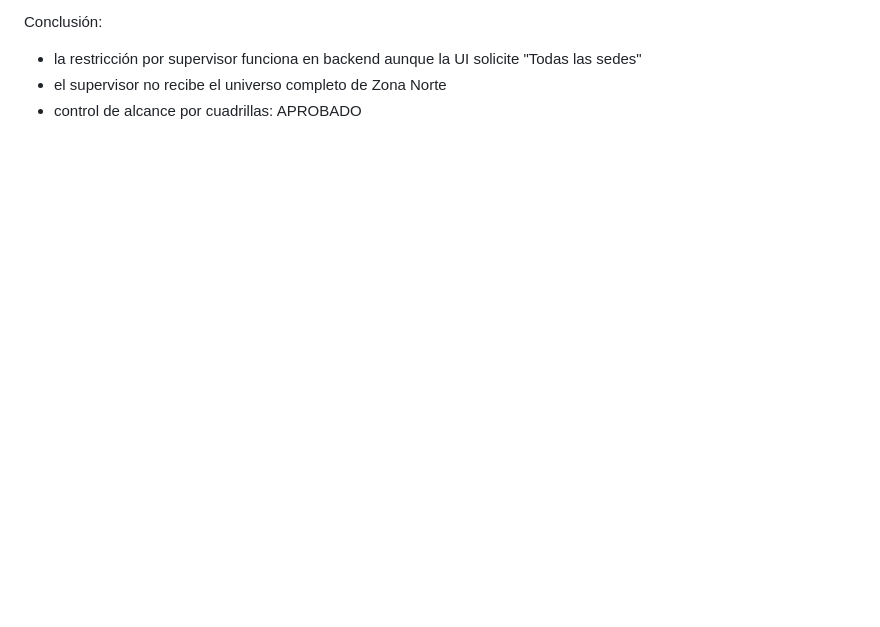
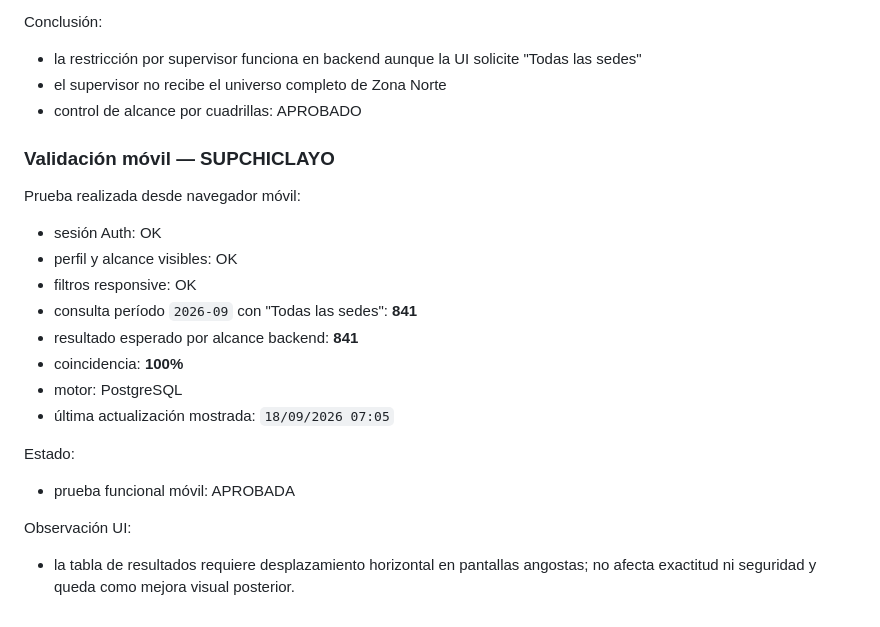
Before and after one commit to florescubasmao-oss/mivisual, a Markdown page: migration/08_map_pilot_validation.md, the part around the change. GitHub-like rendering; blank space fills up the shorter version.

Commit message:
docs(migration): approve mobile supervisor test

```diff
--- a/migration/08_map_pilot_validation.md
+++ b/migration/08_map_pilot_validation.md
@@ -133,3 +133,22 @@ Conclusión:
 - la restricción por supervisor funciona en backend aunque la UI solicite "Todas las sedes"
 - el supervisor no recibe el universo completo de Zona Norte
 - control de alcance por cuadrillas: APROBADO
+
+
+### Validación móvil — SUPCHICLAYO
+
+Prueba realizada desde navegador móvil:
+- sesión Auth: OK
+- perfil y alcance visibles: OK
+- filtros responsive: OK
+- consulta período `2026-09` con "Todas las sedes": **841**
+- resultado esperado por alcance backend: **841**
+- coincidencia: **100%**
+- motor: PostgreSQL
+- última actualización mostrada: `18/09/2026 07:05`
+
+Estado:
+- prueba funcional móvil: APROBADA
+
+Observación UI:
+- la tabla de resultados requiere desplazamiento horizontal en pantallas angostas; no afecta exactitud ni seguridad y queda como mejora visual posterior.
```
